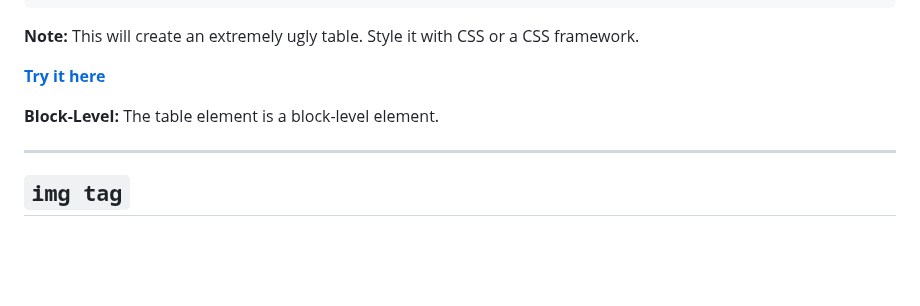
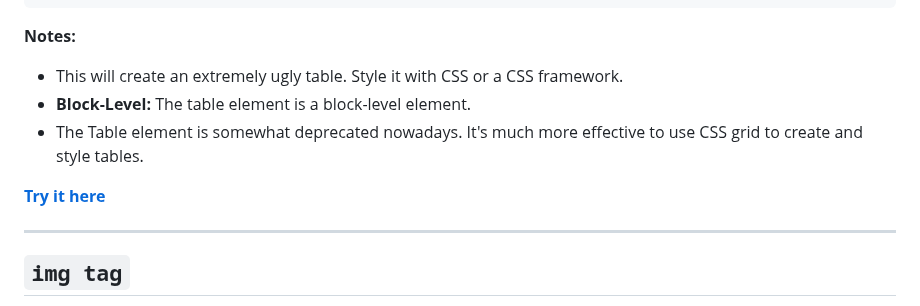
Before and after one commit to jadebono/DLT5141, a Markdown page: html/html.md, the part around the change. GitHub-like rendering; blank space fills up the shorter version.

Commit message:
added minor notes to html.md

````diff
--- a/html/html.md
+++ b/html/html.md
@@ -525,11 +525,13 @@ The caption HTML element specifies the caption (or title) of a table. Nest it ju
 </table>
 ```
 
-**Note:** This will create an extremely ugly table. Style it with CSS or a CSS framework.
+**Notes:**
+
+- This will create an extremely ugly table. Style it with CSS or a CSS framework.
+- **Block-Level:** The table element is a block-level element.
+- The Table element is somewhat deprecated nowadays. It's much more effective to use CSS grid to create and style tables.
 
 **[Try it here](https://jsfiddle.net/)**
-
-**Block-Level:** The table element is a block-level element.
 
 ---
 
````
